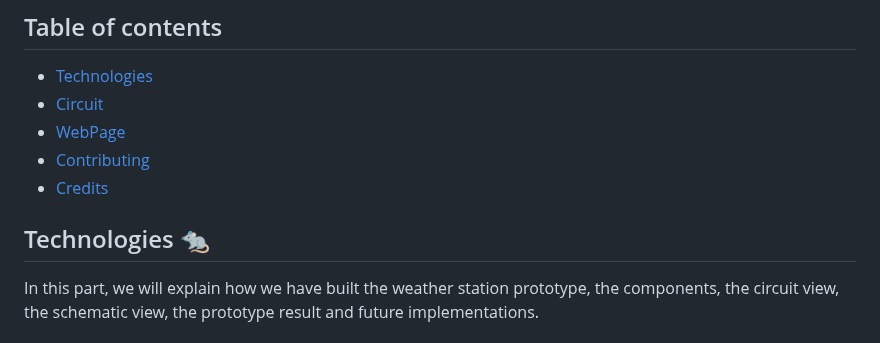
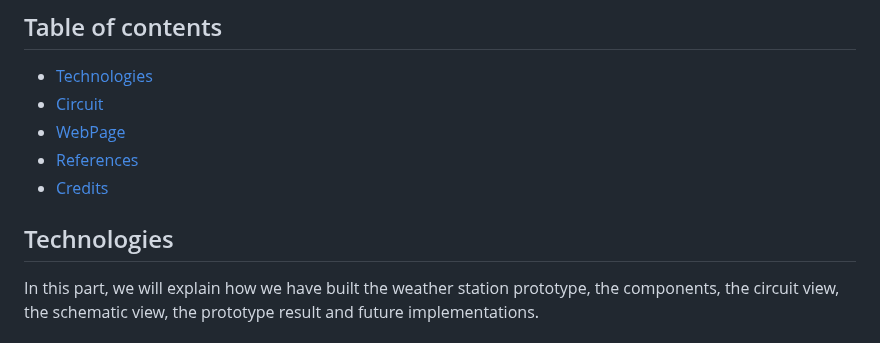
Before and after one commit to juanunez92/WeatherStationArduino, a Markdown page: README.md, the part around the change. Rendered like a GitHub page.

```diff
--- a/README.md
+++ b/README.md
@@ -7,10 +7,10 @@ I am pleased to present a personal project, I have assembled an Arduino with a w
 * [Technologies](#technologies)
 * [Circuit](#circuit)
 * [WebPage](#webpage)
-* [Contributing](#contributing)
+* [References](#references)
 * [Credits](#credits)
 
-## Technologies :rat:
+## Technologies
 
 In this part, we will explain how we have built the weather station prototype, the components, the circuit view, the schematic view, the prototype result and future implementations.
 
```
